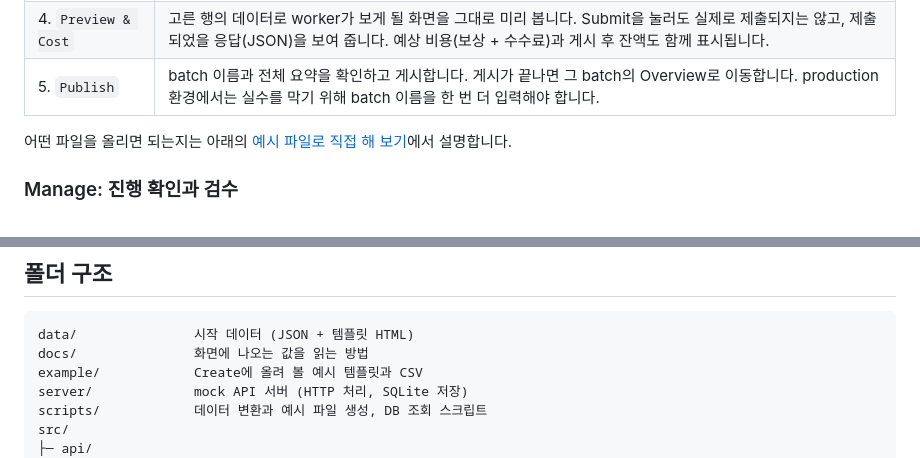
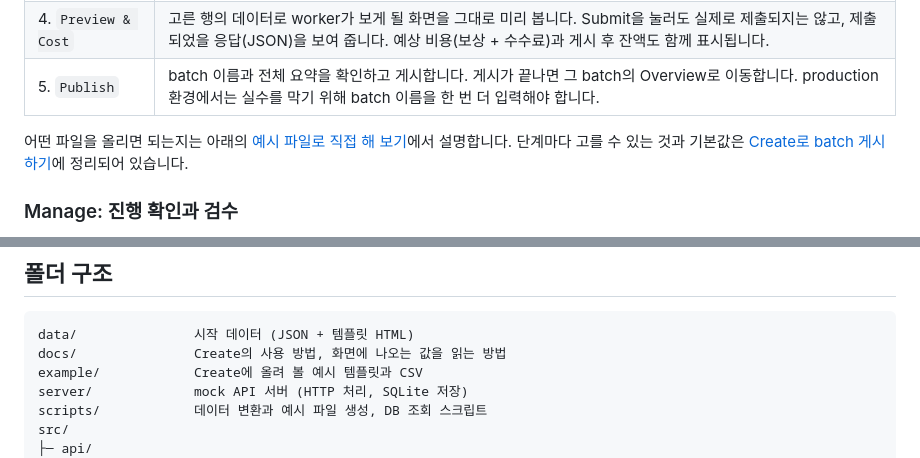
Before and after one commit to brian-223134/mturk_demo, a Markdown page: README.md, 2 parts joined by grey strips. Rendered like a GitHub page.

````diff
--- a/README.md
+++ b/README.md
@@ -80,6 +80,7 @@ npm test && npm run typecheck
 | 5. `Publish` | batch 이름과 전체 요약을 확인하고 게시합니다. 게시가 끝나면 그 batch의 Overview로 이동합니다. production 환경에서는 실수를 막기 위해 batch 이름을 한 번 더 입력해야 합니다. |
 
 어떤 파일을 올리면 되는지는 아래의 [예시 파일로 직접 해 보기](#예시-파일로-직접-해-보기)에서 설명합니다.
+단계마다 고를 수 있는 것과 기본값은 [Create로 batch 게시하기](docs/creating-a-batch.md)에 정리되어 있습니다.
 
 ### Manage: 진행 확인과 검수
 
@@ -238,7 +239,7 @@ REST 경로는 [src/api/http/routes.ts](src/api/http/routes.ts)의 표 하나에
 
 ```
 data/               시작 데이터 (JSON + 템플릿 HTML)
-docs/               화면에 나오는 값을 읽는 방법
+docs/               Create의 사용 방법, 화면에 나오는 값을 읽는 방법
 example/            Create에 올려 볼 예시 템플릿과 CSV
 server/             mock API 서버 (HTTP 처리, SQLite 저장)
 scripts/            데이터 변환과 예시 파일 생성, DB 조회 스크립트
````
Also changed, not shown: docs/creating-a-batch.md (added, +177 -0 lines).
